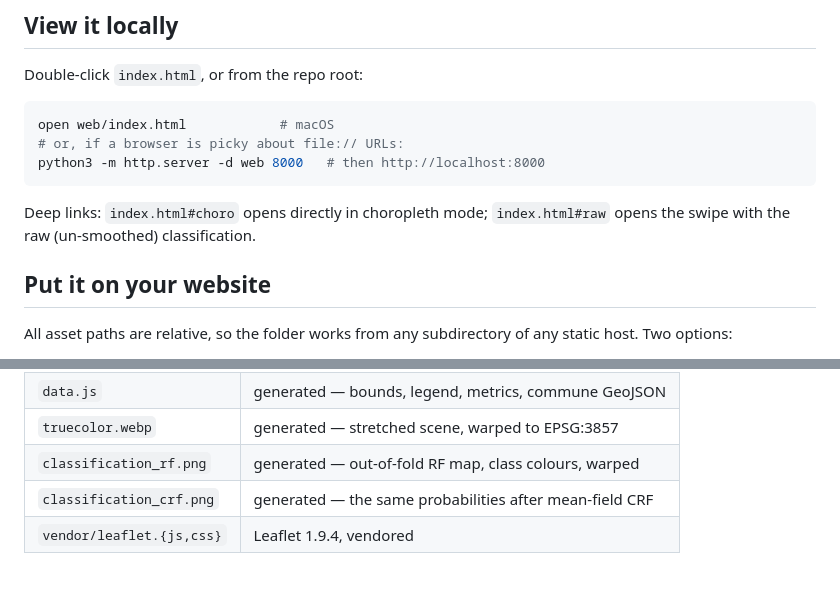
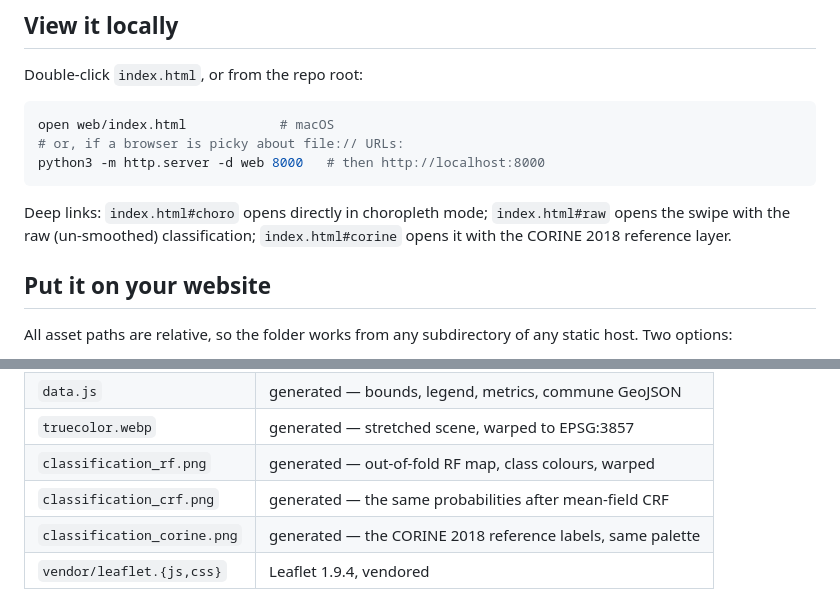
Before and after one commit to romba050/sentinel2-landcover-lu, a Markdown page: web/README.md, 2 parts joined by grey strips. Rendered like a GitHub page.

````diff
--- a/web/README.md
+++ b/web/README.md
@@ -21,7 +21,8 @@ python3 -m http.server -d web 8000   # then http://localhost:8000
 ```
 
 Deep links: `index.html#choro` opens directly in choropleth mode;
-`index.html#raw` opens the swipe with the raw (un-smoothed) classification.
+`index.html#raw` opens the swipe with the raw (un-smoothed) classification;
+`index.html#corine` opens it with the CORINE 2018 reference layer.
 
 ## Put it on your website
 
@@ -65,6 +66,7 @@ model results. `vendor/` is Leaflet 1.9.4, vendored deliberately.
 | `truecolor.webp` | generated — stretched scene, warped to EPSG:3857 |
 | `classification_rf.png` | generated — out-of-fold RF map, class colours, warped |
 | `classification_crf.png` | generated — the same probabilities after mean-field CRF |
+| `classification_corine.png` | generated — the CORINE 2018 reference labels, same palette |
 | `vendor/leaflet.{js,css}` | Leaflet 1.9.4, vendored |
 
 The displayed pair is deliberately out-of-fold unary vs the CRF on top of it:
````
Also changed, not shown: README.md (+5 -2 lines), web/classification_corine.png (added), 4 other files.
